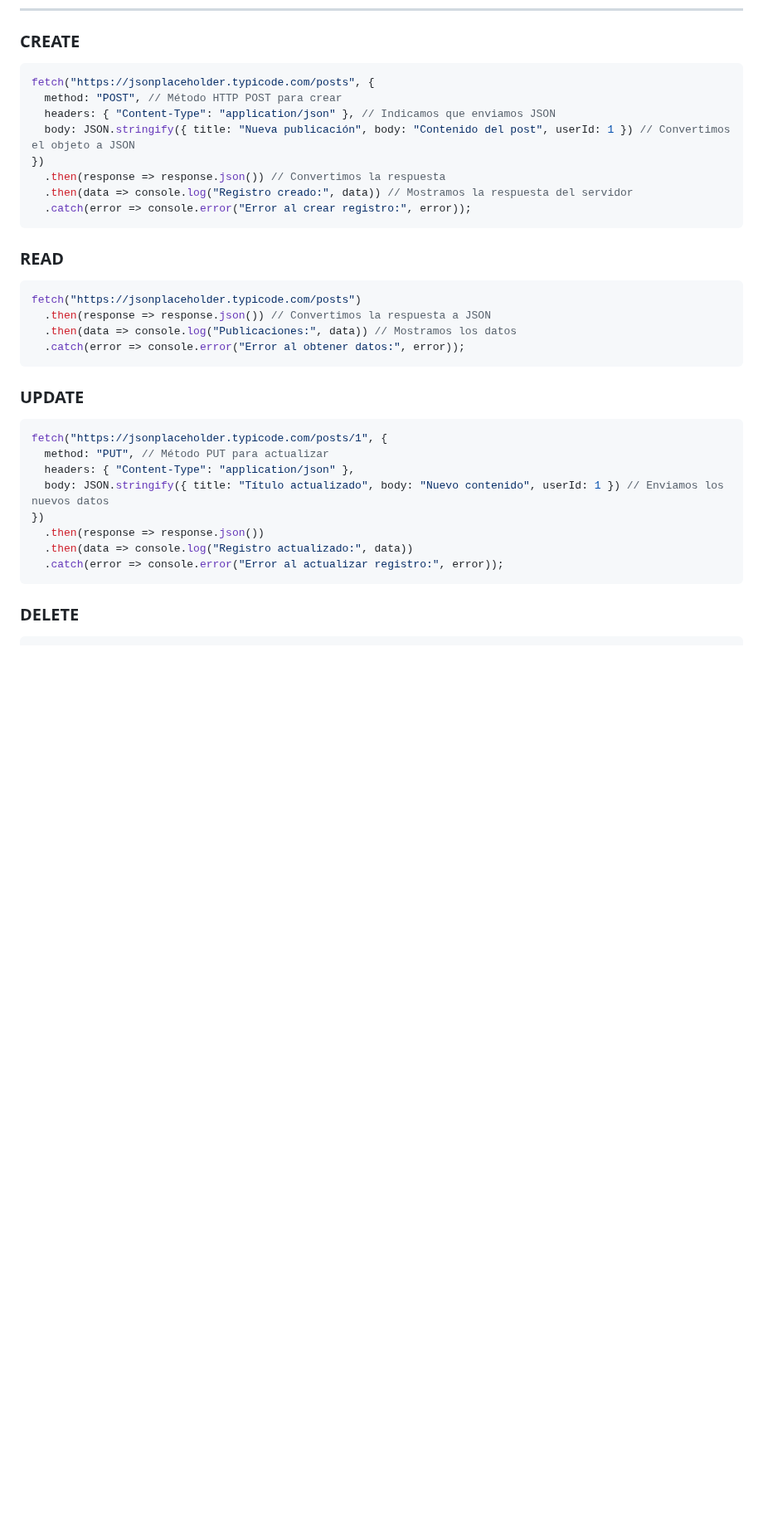
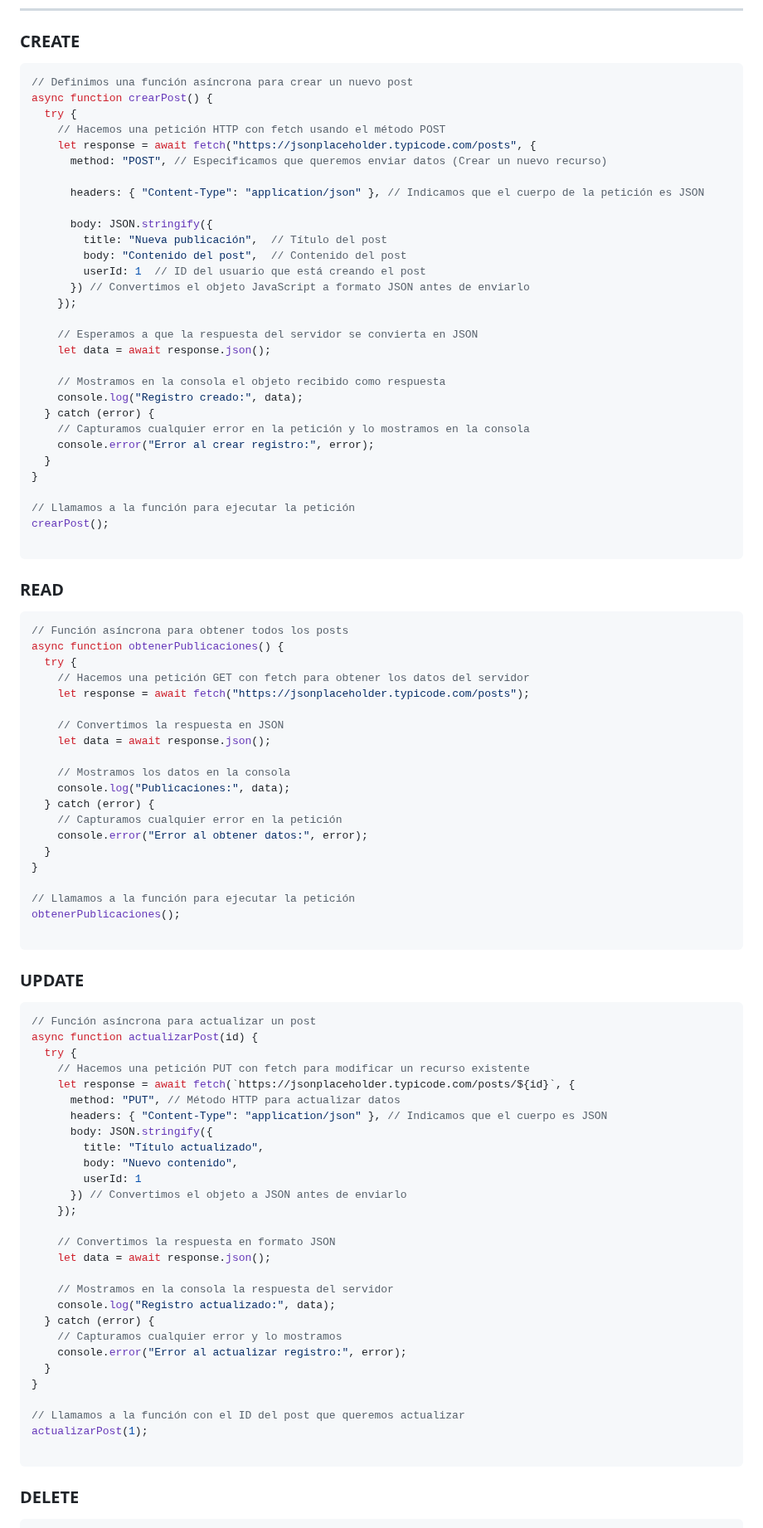
Before and after one commit to simonquiceno/grupo3, a Markdown page: docs/CargaAsincronaFetch.md, the part around one of its changes. Shown at 83% size. Drawn GitHub-style; blank space fills up the shorter version.

Commit message:
Actualización

````diff
--- a/docs/CargaAsincronaFetch.md
+++ b/docs/CargaAsincronaFetch.md
@@ -41,32 +41,90 @@ console.log("Este mensaje aparece antes de recibir la respuesta del servidor.");
 
 ### CREATE
 ```js
-fetch("https://jsonplaceholder.typicode.com/posts", {
-  method: "POST", // Método HTTP POST para crear
-  headers: { "Content-Type": "application/json" }, // Indicamos que enviamos JSON
-  body: JSON.stringify({ title: "Nueva publicación", body: "Contenido del post", userId: 1 }) // Convertimos el objeto a JSON
-})
-  .then(response => response.json()) // Convertimos la respuesta
-  .then(data => console.log("Registro creado:", data)) // Mostramos la respuesta del servidor
-  .catch(error => console.error("Error al crear registro:", error));
+// Definimos una función asíncrona para crear un nuevo post
+async function crearPost() {
+  try {
+    // Hacemos una petición HTTP con fetch usando el método POST
+    let response = await fetch("https://jsonplaceholder.typicode.com/posts", {
+      method: "POST", // Especificamos que queremos enviar datos (Crear un nuevo recurso)
+
+      headers: { "Content-Type": "application/json" }, // Indicamos que el cuerpo de la petición es JSON
+
+      body: JSON.stringify({
+        title: "Nueva publicación",  // Título del post
+        body: "Contenido del post",  // Contenido del post
+        userId: 1  // ID del usuario que está creando el post
+      }) // Convertimos el objeto JavaScript a formato JSON antes de enviarlo
+    });
+
+    // Esperamos a que la respuesta del servidor se convierta en JSON
+    let data = await response.json();
+
+    // Mostramos en la consola el objeto recibido como respuesta
+    console.log("Registro creado:", data);
+  } catch (error) {
+    // Capturamos cualquier error en la petición y lo mostramos en la consola
+    console.error("Error al crear registro:", error);
+  }
+}
+
+// Llamamos a la función para ejecutar la petición
+crearPost();
+
 ```
 ### READ
 ```js
-fetch("https://jsonplaceholder.typicode.com/posts")
-  .then(response => response.json()) // Convertimos la respuesta a JSON
-  .then(data => console.log("Publicaciones:", data)) // Mostramos los datos
-  .catch(error => console.error("Error al obtener datos:", error));
+// Función asíncrona para obtener todos los posts
+async function obtenerPublicaciones() {
+  try {
+    // Hacemos una petición GET con fetch para obtener los datos del servidor
+    let response = await fetch("https://jsonplaceholder.typicode.com/posts");
+
+    // Convertimos la respuesta en JSON
+    let data = await response.json();
+
+    // Mostramos los datos en la consola
+    console.log("Publicaciones:", data);
+  } catch (error) {
+    // Capturamos cualquier error en la petición
+    console.error("Error al obtener datos:", error);
+  }
+}
+
+// Llamamos a la función para ejecutar la petición
+obtenerPublicaciones();
+
 ```
 ### UPDATE
 ```js
-fetch("https://jsonplaceholder.typicode.com/posts/1", {
-  method: "PUT", // Método PUT para actualizar
-  headers: { "Content-Type": "application/json" },
-  body: JSON.stringify({ title: "Título actualizado", body: "Nuevo contenido", userId: 1 }) // Enviamos los nuevos datos
-})
-  .then(response => response.json())
-  .then(data => console.log("Registro actualizado:", data))
-  .catch(error => console.error("Error al actualizar registro:", error));
+// Función asíncrona para actualizar un post
+async function actualizarPost(id) {
+  try {
+    // Hacemos una petición PUT con fetch para modificar un recurso existente
+    let response = await fetch(`https://jsonplaceholder.typicode.com/posts/${id}`, {
+      method: "PUT", // Método HTTP para actualizar datos
+      headers: { "Content-Type": "application/json" }, // Indicamos que el cuerpo es JSON
+      body: JSON.stringify({
+        title: "Título actualizado",
+        body: "Nuevo contenido",
+        userId: 1
+      }) // Convertimos el objeto a JSON antes de enviarlo
+    });
+
+    // Convertimos la respuesta en formato JSON
+    let data = await response.json();
+
+    // Mostramos en la consola la respuesta del servidor
+    console.log("Registro actualizado:", data);
+  } catch (error) {
+    // Capturamos cualquier error y lo mostramos
+    console.error("Error al actualizar registro:", error);
+  }
+}
+
+// Llamamos a la función con el ID del post que queremos actualizar
+actualizarPost(1);
+
 ```
 ### DELETE
 ```js
````
Also changed, not shown: other parts of docs/CargaAsincronaFetch.md (+23 -8 lines).
